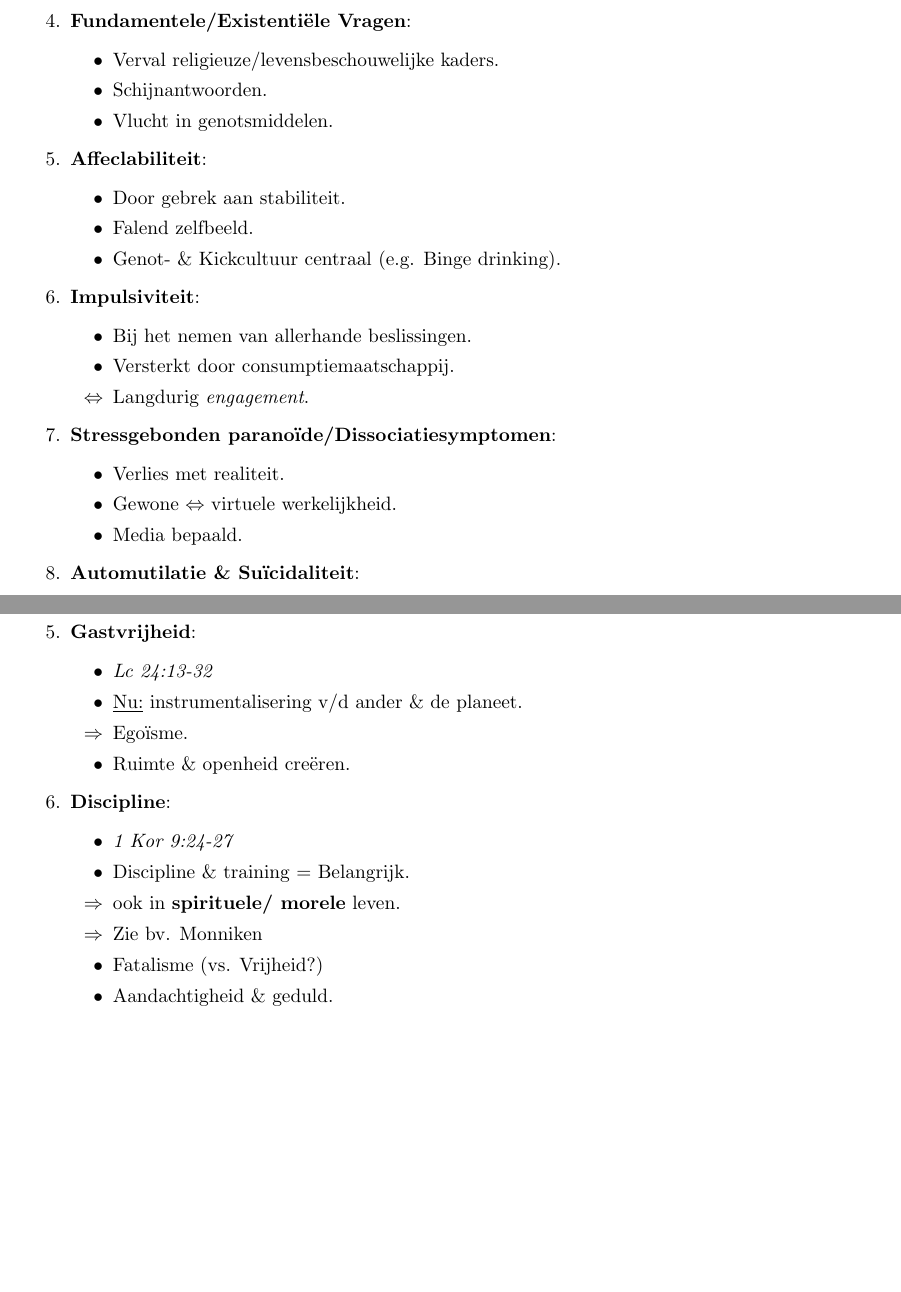
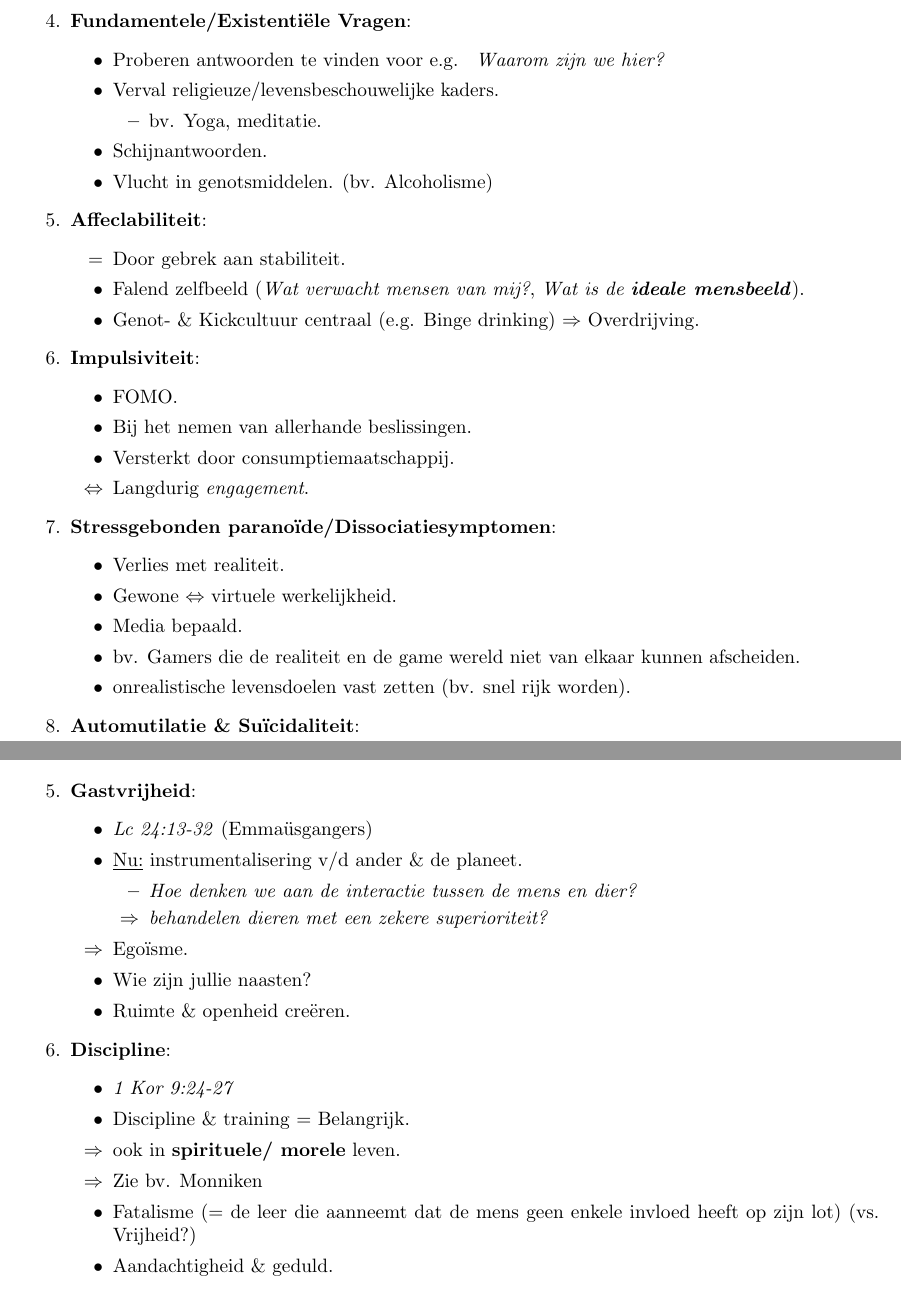
Before and after one commit to tanfilip/lectureNotes, a LaTeX document (religie/mainNotes.tex, which reads religie/lectures/lecture4.tex): two parts of pages 3 and 4 of 4 before the commit and two parts of pages 3 and 5 of 5 after it, joined at a grey line, cut so that both start at the same text, the shorter picture padded with empty space. The pictures show the PDF file religie/mainNotes.pdf that the author committed with the source.

Commit message:
added notes to religie lecture4

```diff
--- a/religie/lectures/lecture4.tex
+++ b/religie/lectures/lecture4.tex
@@ -27,23 +48,30 @@
 	\end{itemize}
 	\item \textbf{Agressie}:
 	\begin{itemize}
-		\item "Zinloos geweld"
+		\item "Zinloos geweld" (vroeger ook) (gaat meer over \textbf{banale reden}).
+		\item meer focus doordat media ook meer overspreekt.
 		\item Uiting van toenemend wantrouwen (?)
 	\end{itemize}
 	\item \textbf{Fundamentele/Existenti\"ele Vragen}:
 	\begin{itemize}
+		\item  Proberen antwoorden te vinden voor e.g. \textit{ Waarom zijn we hier?}
 		\item Verval religieuze/levensbeschouwelijke kaders.
+		\begin{itemize}
+			\item bv. Yoga, meditatie.
+		\end{itemize}
 		\item Schijnantwoorden.
-		\item Vlucht in genotsmiddelen.
+		\item Vlucht in genotsmiddelen. (bv. Alcoholisme)
+
 	\end{itemize}
 	\item \textbf{Affeclabiliteit}:
 	\begin{itemize}
-		\item Door gebrek aan stabiliteit.
-		\item Falend zelfbeeld.
-		\item Genot- \& Kickcultuur centraal (e.g. Binge drinking).
+		\item[=] Door gebrek aan stabiliteit.
+		\item Falend zelfbeeld (\textit{Wat verwacht mensen van mij?}, \textit{Wat is de \textbf{ideale mensbeeld}}).
+		\item Genot- \& Kickcultuur centraal (e.g. Binge drinking) $\Rightarrow$ Overdrijving.
 	\end{itemize}
 	\item \textbf{Impulsiviteit}:
 	\begin{itemize}
+		\item FOMO.
 		\item Bij het nemen van allerhande beslissingen.
 		\item Versterkt door consumptiemaatschappij.
 		\item[$\Leftrightarrow$] Langdurig \textit{engagement}.
@@ -53,6 +81,8 @@
 		\item Verlies met realiteit.
 		\item Gewone $\Leftrightarrow$ virtuele werkelijkheid.
 		\item Media bepaald.
+		\item bv. Gamers die de realiteit en de game wereld niet van elkaar kunnen afscheiden.
+		\item onrealistische levensdoelen vast zetten (bv. snel rijk worden).
 	\end{itemize}
 	\item \textbf{Automutilatie \& Su\"icidaliteit}:
 	\begin{itemize}
@@ -112,9 +145,14 @@
 	\end{itemize}
 	\item \textbf{Gastvrijheid}:
 	\begin{itemize}
-		\item \textit{Lc 24:13-32}
+		\item \textit{Lc 24:13-32} (Emma\"usgangers)
 		\item \underline{Nu:} instrumentalisering v/d ander \&	de planeet.
+		\begin{itemize}
+			\item \textit{Hoe denken we aan de interactie tussen de mens en dier?}
+			\item[$\Rightarrow$] \textit{behandelen dieren met een zekere superioriteit?}
+		\end{itemize}
 		\item[$\Rightarrow$] Ego\"isme.
+		\item Wie zijn jullie naasten?
 		\item Ruimte \& openheid cre\"eren.
 	\end{itemize}
 	\item \textbf{Discipline}:
@@ -123,7 +161,7 @@
 		\item Discipline \& training = Belangrijk.
 		\item[$\Rightarrow$] ook in \textbf{spirituele/ morele} leven.
 		\item[$\Rightarrow$] Zie bv. Monniken
-		\item Fatalisme (vs. Vrijheid?)
+		\item Fatalisme (= de leer die aanneemt dat de mens geen enkele invloed heeft op zijn lot) (vs. Vrijheid?)
 		\item Aandachtigheid \& geduld.
 	\end{itemize}
 \end{enumerate}
```
Also changed, not shown: religie/mainNotes.pdf, religie/lectures/lecture4.tex (46 more changed lines), 3 other files.
